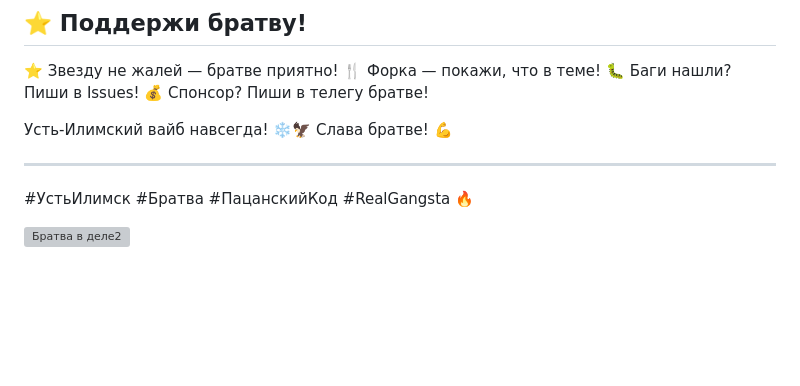
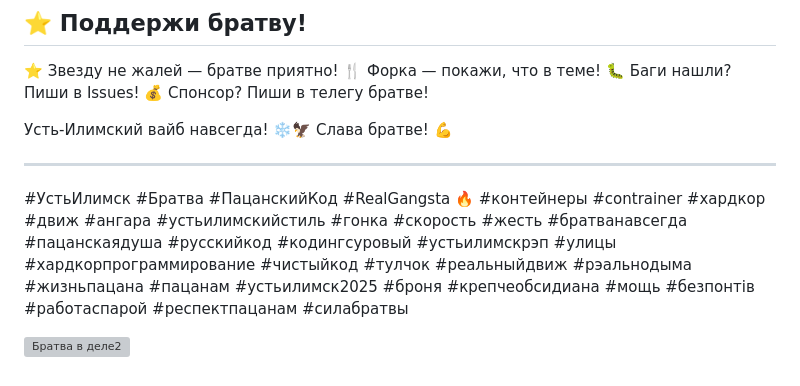
Before and after one commit to dbeely/contrainer, a Markdown page: README.md, the part around the change. Rendered like a GitHub page; blank space fills up the shorter version; grey boxes are pictures that could not be loaded.

Commit message:
доработан README

```diff
--- a/README.md
+++ b/README.md
@@ -72,5 +72,10 @@ uvicorn main:app --reload(главное не забудь быть в корн
 ---
 
 #УстьИлимск #Братва #ПацанскийКод #RealGangsta 🔥
+#контейнеры #contrainer #хардкор #движ #ангара #устьилимскийстиль
+#гонка #скорость #жесть #братванавсегда #пацанскаядуша #русскийкод
+#кодингсуровый #устьилимскрэп #улицы #хардкорпрограммирование #чистыйкод
+#тулчок #реальныйдвиж #рэальнодыма #жизньпацана #пацанам #устьилимск2025
+#броня #крепчеобсидиана #мощь #безпонтів #работаспарой #респектпацанам #силабратвы
 
 ![Братва в деле2](https://github.com/dbeely/contrainer/raw/main/front/files/pacani/pacan_con.jpg)
```
